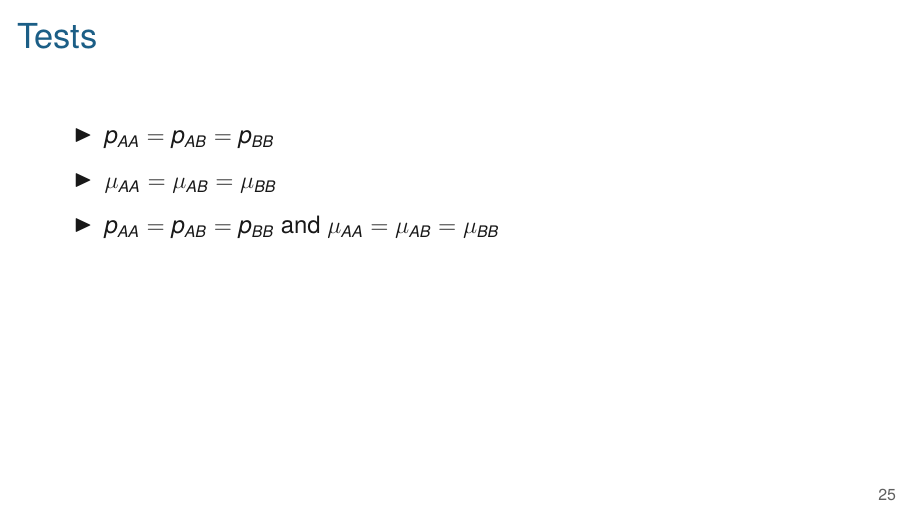
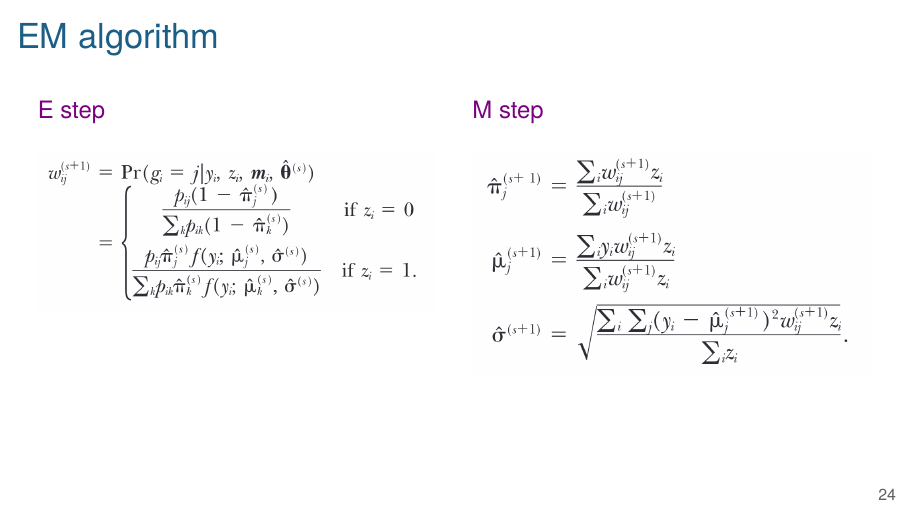
Before and after one commit to kbroman/AdvData, LaTeX slides (07_qtlspike/07_qtlspike.tex): page 30 of 33 before the commit and page 29 of 33 after it. Compiled offline with XeLaTeX.

Commit message:
Lec 7: em alg for 2-part model (screenshots of paper)

```diff
--- a/07_qtlspike/07_qtlspike.tex
+++ b/07_qtlspike/07_qtlspike.tex
@@ -469,6 +469,28 @@ distributed (iid) $\text{N}(\mu, \sigma^2)$}.
 
 \begin{frame}{EM algorithm}
 
+  \begin{columns}
+
+    \column{0.5\textwidth}
+
+    {\hilit E step}
+
+    \bigskip
+
+    \figw{Figs/twopart_estep.png}{1.0}
+
+
+    \column{0.5\textwidth}
+
+    {\hilit M step}
+
+    \bigskip
+
+    \figw{Figs/twopart_mstep.png}{1.0}
+
+
+  \end{columns}
+
 \end{frame}
 
 
```
Also changed, not shown: 07_qtlspike/Figs/twopart_estep.png (added), 07_qtlspike/Figs/twopart_mstep.png (added).
